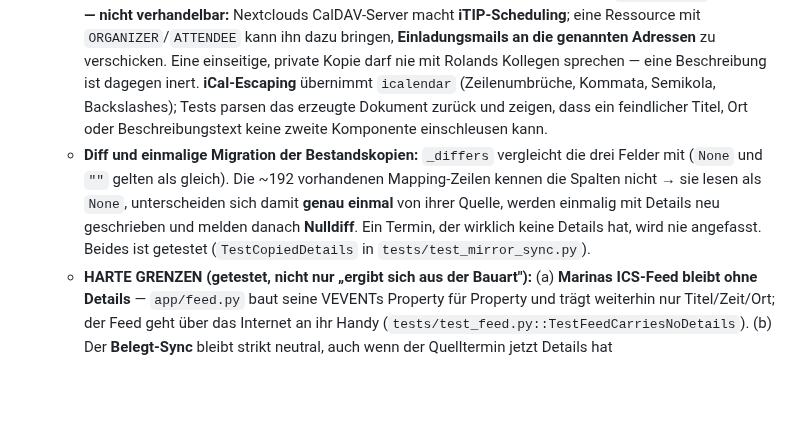
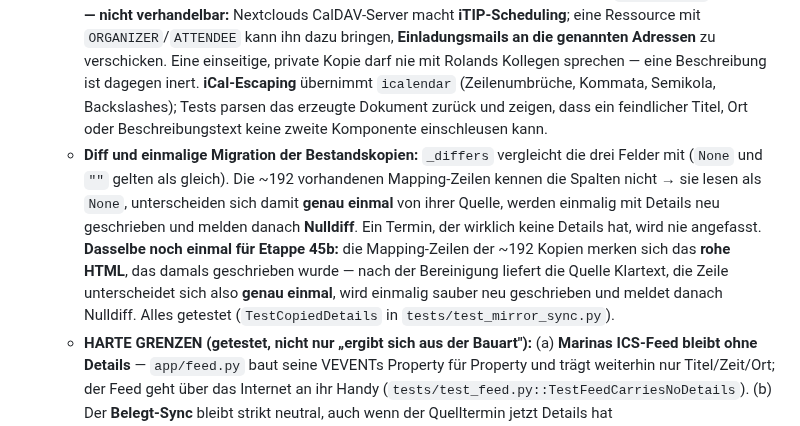
Before and after one commit to roland1910/Familienkalender, a Markdown page: CLAUDE.md, the part around one of its changes. Drawn GitHub-style; blank space fills up the shorter version.

Commit message:
Doku: HTML-Bereinigung der Google-Beschreibungen (Etappe 45b)
Spiegel-Sync-Abschnitt um die Umwandlungsregeln, den Umgang mit Links,
die Reihenfolge (erst umwandeln, dann Laengenlimit) und die einmalige
Migration der Bestandskopien ergaenzt - mit dem Live-Befund aus
"XALT Termine" als Begruendung.

Co-Authored-By: Claude Opus 4.8 <noreply@anthropic.com>

```diff
--- a/CLAUDE.md
+++ b/CLAUDE.md
@@ -167,6 +168,6 @@ Aggregierter Familienkalender als lokales Home-Assistant-Add-on. Zeigt die Kalen
   - **Der `responseStatus` bleibt bewusst draußen.** Er ändert sich bei jeder Zu- oder Absage eines beliebigen Kollegen — die Kopie würde jedes Mal neu geschrieben und ein „updated" ins Protokoll setzen. Roland hat nach den Personen gefragt, nicht nach ihrem Status.
   - **iCal-Abbildung: EINE `DESCRIPTION`, keine `ORGANIZER`/`ATTENDEE`-Properties** (`mirror_description` in `app/caldav_write.py`, Reihenfolge „Eingeladen von: …", „Teilnehmer:" + Liste, dann die Originalbeschreibung; leere Teile fallen weg, ganz ohne Details gibt es gar keine `DESCRIPTION`). **Grund — nicht verhandelbar:** Nextclouds CalDAV-Server macht **iTIP-Scheduling**; eine Ressource mit `ORGANIZER`/`ATTENDEE` kann ihn dazu bringen, **Einladungsmails an die genannten Adressen** zu verschicken. Eine einseitige, private Kopie darf nie mit Rolands Kollegen sprechen — eine Beschreibung ist dagegen inert. **iCal-Escaping** übernimmt `icalendar` (Zeilenumbrüche, Kommata, Semikola, Backslashes); Tests parsen das erzeugte Dokument zurück und zeigen, dass ein feindlicher Titel, Ort oder Beschreibungstext keine zweite Komponente einschleusen kann.
-  - **Diff und einmalige Migration der Bestandskopien:** `_differs` vergleicht die drei Felder mit (`None` und `""` gelten als gleich). Die ~192 vorhandenen Mapping-Zeilen kennen die Spalten nicht → sie lesen als `None`, unterscheiden sich damit **genau einmal** von ihrer Quelle, werden einmalig mit Details neu geschrieben und melden danach **Nulldiff**. Ein Termin, der wirklich keine Details hat, wird nie angefasst. Beides ist getestet (`TestCopiedDetails` in `tests/test_mirror_sync.py`).
+  - **Diff und einmalige Migration der Bestandskopien:** `_differs` vergleicht die drei Felder mit (`None` und `""` gelten als gleich). Die ~192 vorhandenen Mapping-Zeilen kennen die Spalten nicht → sie lesen als `None`, unterscheiden sich damit **genau einmal** von ihrer Quelle, werden einmalig mit Details neu geschrieben und melden danach **Nulldiff**. Ein Termin, der wirklich keine Details hat, wird nie angefasst. **Dasselbe noch einmal für Etappe 45b:** die Mapping-Zeilen der ~192 Kopien merken sich das **rohe HTML**, das damals geschrieben wurde — nach der Bereinigung liefert die Quelle Klartext, die Zeile unterscheidet sich also **genau einmal**, wird einmalig sauber neu geschrieben und meldet danach Nulldiff. Alles getestet (`TestCopiedDetails` in `tests/test_mirror_sync.py`).
   - **HARTE GRENZEN (getestet, nicht nur „ergibt sich aus der Bauart"):** (a) **Marinas ICS-Feed bleibt ohne Details** — `app/feed.py` baut seine VEVENTs Property für Property und trägt weiterhin nur Titel/Zeit/Ort; der Feed geht über das Internet an ihr Handy (`tests/test_feed.py::TestFeedCarriesNoDetails`). (b) Der **Belegt-Sync** bleibt strikt neutral, auch wenn der Quelltermin jetzt Details hat (`tests/test_google_busy.py::TestEventBody`). (c) Der **Geburtstags-Sync** ist unverändert (nur `🎂 Name`, keine `DESCRIPTION`). (d) Invariante und Rückkopplungs-Schutz des Spiegel-Syncs sind unberührt.
   - **Änderungsprotokoll:** Der **eingehende** Diff in `storage.sync_events` zählt die drei Detail-Felder bewusst **nicht** als Änderung — praktisch jeder Google-Termin trägt einen Organisator, der einführende Sync hätte das Protokoll mit einem „updated" je Termin geflutet und die echten vier Wochen Historie aus dem gedeckelten Log gedrängt. Die Felder werden trotzdem **immer persistiert** (der Upsert schreibt sie unbedingt — sonst käme eine geänderte Beschreibung nie in MoreValue an). Der **ausgehende** Spiegel-Diff protokolliert die neu geschriebenen Kopien wie bisher.
 - **Schreibclient** (`app/caldav_write.py`, Muster: `app/google_busy.py`): `PUT` (anlegen/aktualisieren) und `DELETE` einer VEVENT-Ressource über CalDAV, iCal-Erzeugung mit der bereits gepinnten `icalendar`-Bibliothek. httpx, Basic-Auth, Streaming-Größenlimit (`app/sources/limits.py`) und die SSRF-Validierung (`app/url_validation.py`) werden aus dem Lese-Client **wiederverwendet, nicht dupliziert**.
```
Also changed, not shown: other parts of CLAUDE.md (+1 -0 lines).
